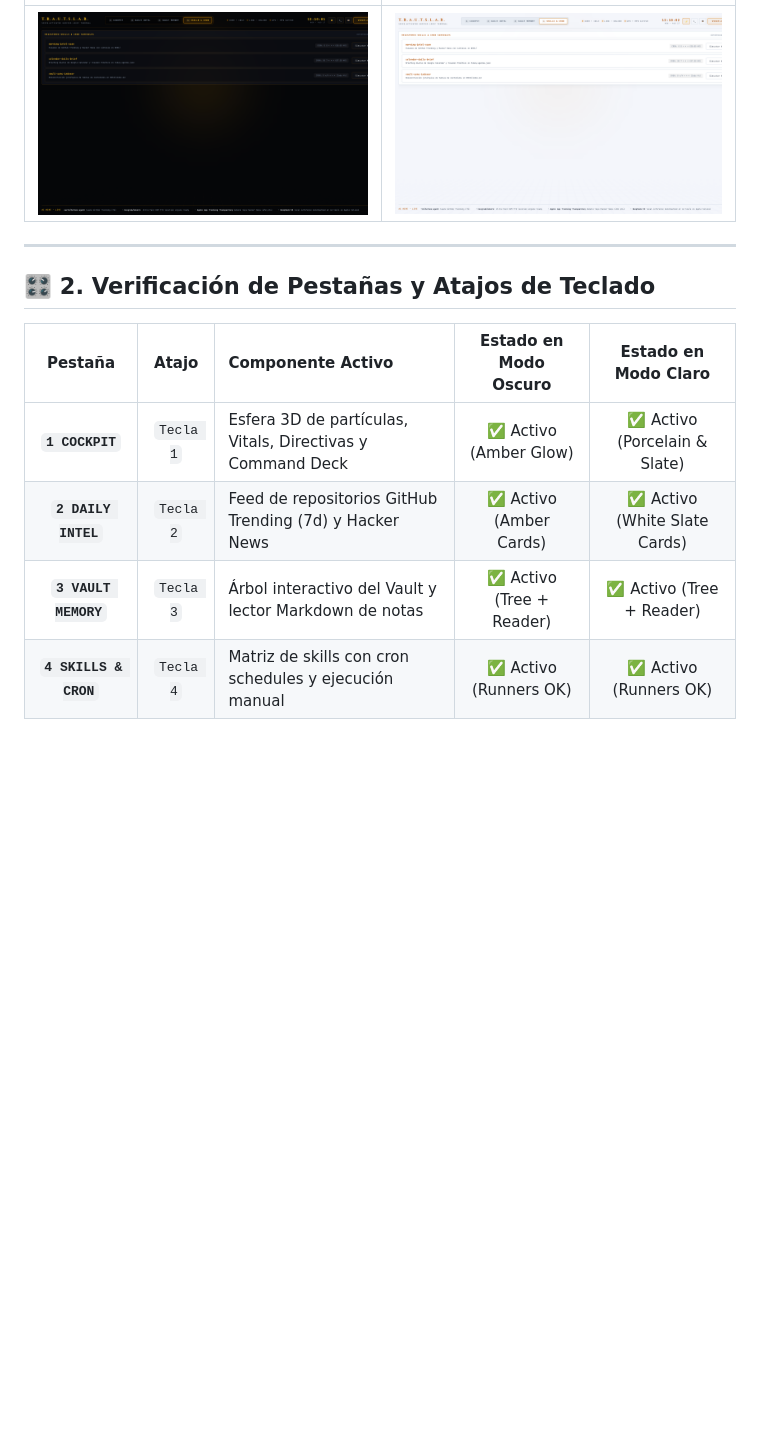
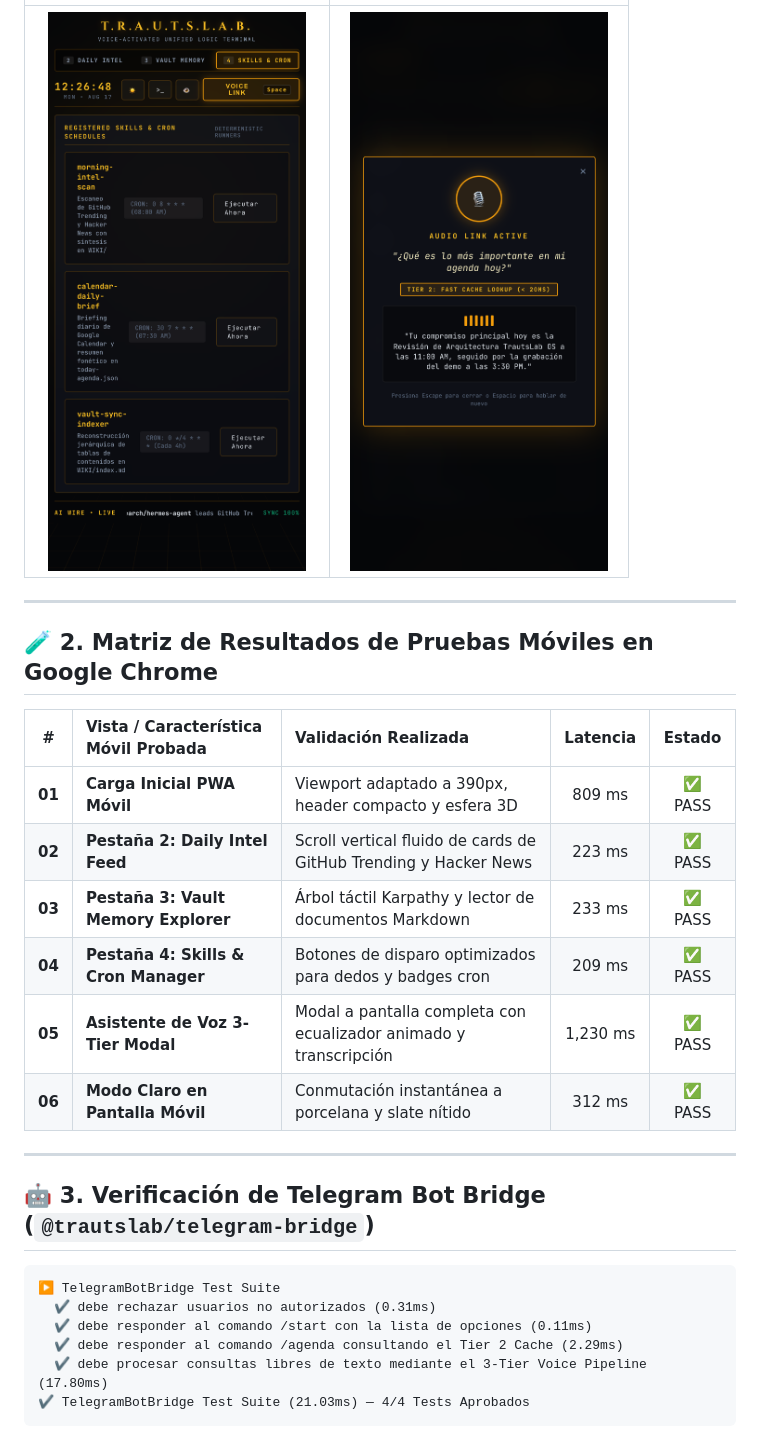
Before and after one commit to trautslab/TrautsLab-OS, a Markdown page: docs/testing/walkthrough.md, the part around one of its changes. GitHub-like rendering; pictures changed too: docs/assets/e2e-screenshots/04_mobile_skills.png (added), docs/assets/e2e-screenshots/05_mobile_voice_modal.png (added); blank space fills up the shorter version.

````diff
--- a/docs/testing/walkthrough.md
+++ b/docs/testing/walkthrough.md
@@ -23,13 +24,28 @@
 | :---: | :---: |
-| ![04. Skills](../assets/e2e-screenshots/04_hud_skills_view.png) | ![12. Skills Light](../assets/e2e-screenshots/12_light_skills_view.png) |
+| ![04. Skills](../assets/e2e-screenshots/04_mobile_skills.png) | ![05. Voice Modal](../assets/e2e-screenshots/05_mobile_voice_modal.png) |
 
 ---
 
-## 🎛️ 2. Verificación de Pestañas y Atajos de Teclado
+## 🧪 2. Matriz de Resultados de Pruebas Móviles en Google Chrome
 
-| Pestaña | Atajo | Componente Activo | Estado en Modo Oscuro | Estado en Modo Claro |
-| :---: | :---: | :--- | :---: | :---: |
-| **`1 COCKPIT`** | `Tecla 1` | Esfera 3D de partículas, Vitals, Directivas y Command Deck | ✅ Activo (Amber Glow) | ✅ Activo (Porcelain & Slate) |
-| **`2 DAILY INTEL`** | `Tecla 2` | Feed de repositorios GitHub Trending (7d) y Hacker News | ✅ Activo (Amber Cards) | ✅ Activo (White Slate Cards) |
-| **`3 VAULT MEMORY`** | `Tecla 3` | Árbol interactivo del Vault y lector Markdown de notas | ✅ Activo (Tree + Reader) | ✅ Activo (Tree + Reader) |
-| **`4 SKILLS & CRON`** | `Tecla 4` | Matriz de skills con cron schedules y ejecución manual | ✅ Activo (Runners OK) | ✅ Activo (Runners OK) |
+| # | Vista / Característica Móvil Probada | Validación Realizada | Latencia | Estado |
+| :-: | :--- | :--- | :---: | :---: |
+| **01** | **Carga Inicial PWA Móvil** | Viewport adaptado a 390px, header compacto y esfera 3D | 809 ms | ✅ PASS |
+| **02** | **Pestaña 2: Daily Intel Feed** | Scroll vertical fluido de cards de GitHub Trending y Hacker News | 223 ms | ✅ PASS |
+| **03** | **Pestaña 3: Vault Memory Explorer** | Árbol táctil Karpathy y lector de documentos Markdown | 233 ms | ✅ PASS |
+| **04** | **Pestaña 4: Skills & Cron Manager** | Botones de disparo optimizados para dedos y badges cron | 209 ms | ✅ PASS |
+| **05** | **Asistente de Voz 3-Tier Modal** | Modal a pantalla completa con ecualizador animado y transcripción | 1,230 ms | ✅ PASS |
+| **06** | **Modo Claro en Pantalla Móvil** | Conmutación instantánea a porcelana y slate nítido | 312 ms | ✅ PASS |
+
+---
+
+## 🤖 3. Verificación de Telegram Bot Bridge (`@trautslab/telegram-bridge`)
+
+```text
+▶ TelegramBotBridge Test Suite
+  ✔ debe rechazar usuarios no autorizados (0.31ms)
+  ✔ debe responder al comando /start con la lista de opciones (0.11ms)
+  ✔ debe responder al comando /agenda consultando el Tier 2 Cache (2.29ms)
+  ✔ debe procesar consultas libres de texto mediante el 3-Tier Voice Pipeline (17.80ms)
+✔ TelegramBotBridge Test Suite (21.03ms) — 4/4 Tests Aprobados
+```
````
Also changed, not shown: other parts of docs/testing/walkthrough.md (+11 -10 lines), CHANGELOG.md (+18 -5 lines), docs/roadmap/implementation-roadmap.md (+13 -7 lines), docs/assets/e2e-screenshots/01_mobile_cockpit.png (added), docs/assets/e2e-screenshots/02_mobile_intel.png (added), docs/assets/e2e-screenshots/03_mobile_vault.png (added), docs/assets/e2e-screenshots/06_mobile_light_cockpit.png (added), 2 other files.
